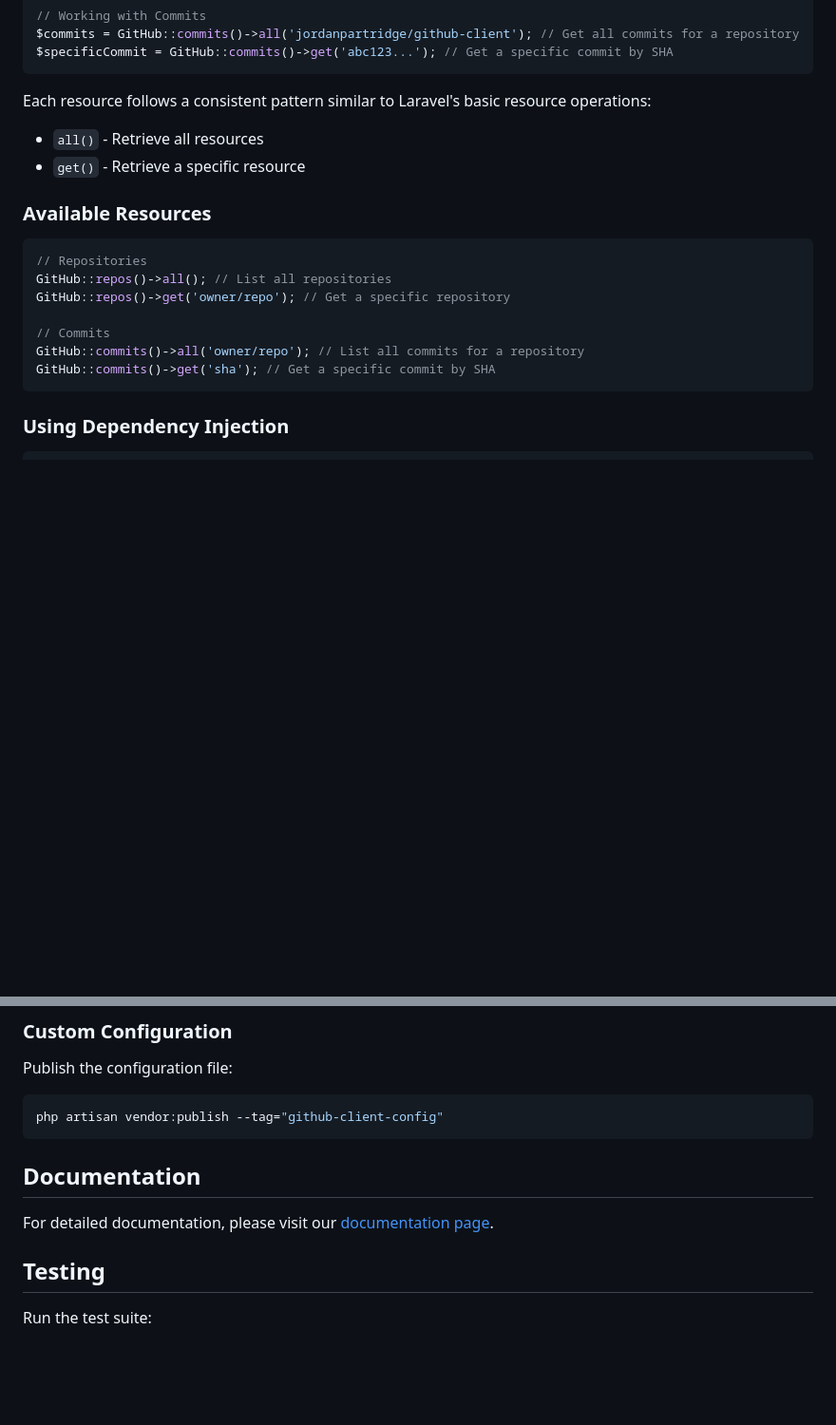
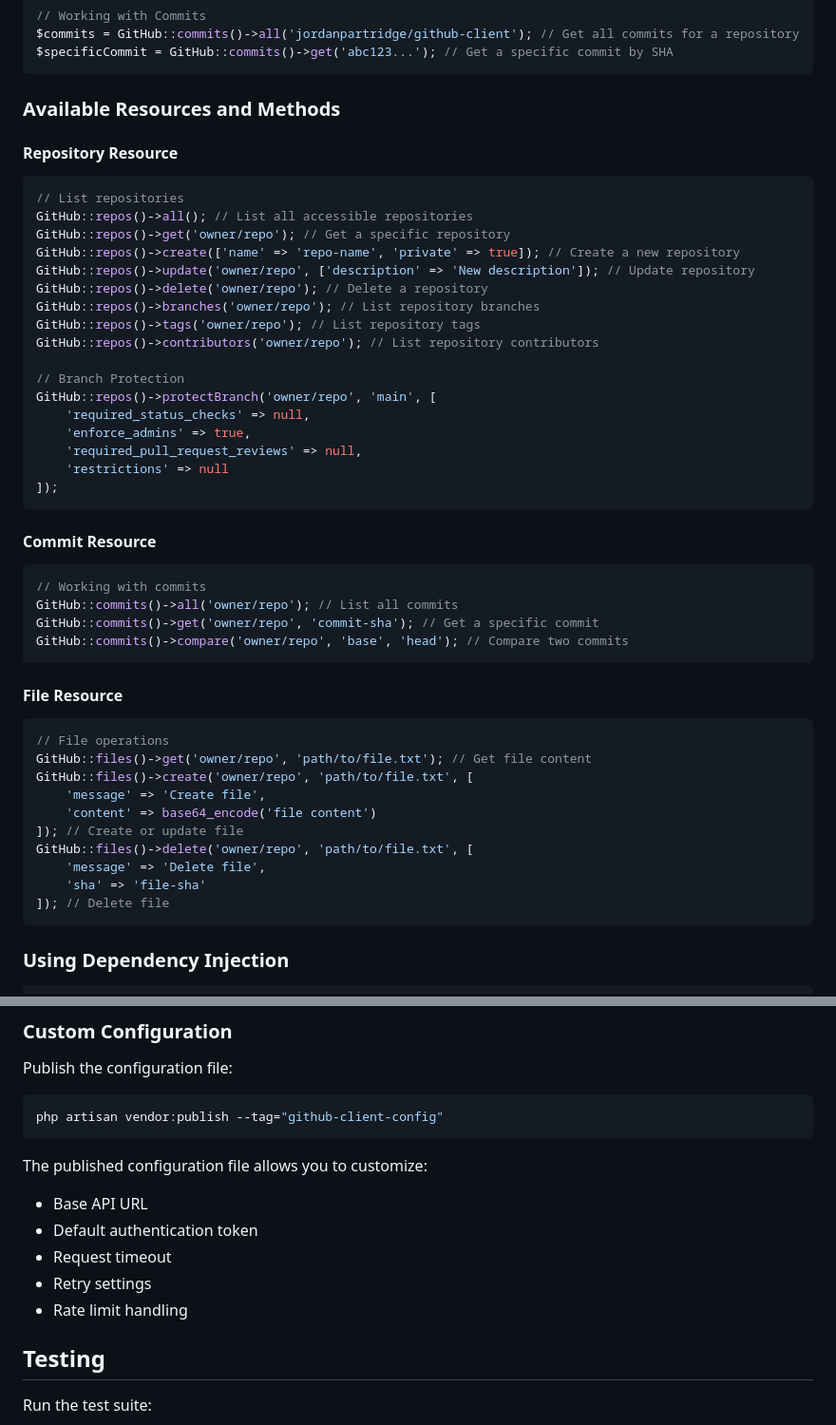
Before and after one commit to jordanpartridge/github-client, a Markdown page: README.md, 2 parts joined by grey strips. Shown at 95% size. Rendered like a GitHub page; blank space fills up the shorter version.

Commit message:
docs: improve README documentation with complete API coverage

````diff
--- a/README.md
+++ b/README.md
@@ -53,20 +53,49 @@ $commits = GitHub::commits()->all('jordanpartridge/github-client'); // Get all c
 $specificCommit = GitHub::commits()->get('abc123...'); // Get a specific commit by SHA
 ```
 
-Each resource follows a consistent pattern similar to Laravel's basic resource operations:
-- `all()` - Retrieve all resources
-- `get()` - Retrieve a specific resource
+### Available Resources and Methods
 
-### Available Resources
+#### Repository Resource
+```php
+// List repositories
+GitHub::repos()->all(); // List all accessible repositories
+GitHub::repos()->get('owner/repo'); // Get a specific repository
+GitHub::repos()->create(['name' => 'repo-name', 'private' => true]); // Create a new repository
+GitHub::repos()->update('owner/repo', ['description' => 'New description']); // Update repository
+GitHub::repos()->delete('owner/repo'); // Delete a repository
+GitHub::repos()->branches('owner/repo'); // List repository branches
+GitHub::repos()->tags('owner/repo'); // List repository tags
+GitHub::repos()->contributors('owner/repo'); // List repository contributors
 
+// Branch Protection
+GitHub::repos()->protectBranch('owner/repo', 'main', [
+    'required_status_checks' => null,
+    'enforce_admins' => true,
+    'required_pull_request_reviews' => null,
+    'restrictions' => null
+]);
+```
+
+#### Commit Resource
 ```php
-// Repositories
-GitHub::repos()->all(); // List all repositories
-GitHub::repos()->get('owner/repo'); // Get a specific repository
+// Working with commits
+GitHub::commits()->all('owner/repo'); // List all commits
+GitHub::commits()->get('owner/repo', 'commit-sha'); // Get a specific commit
+GitHub::commits()->compare('owner/repo', 'base', 'head'); // Compare two commits
+```
 
-// Commits
-GitHub::commits()->all('owner/repo'); // List all commits for a repository
-GitHub::commits()->get('sha'); // Get a specific commit by SHA
+#### File Resource
+```php
+// File operations
+GitHub::files()->get('owner/repo', 'path/to/file.txt'); // Get file content
+GitHub::files()->create('owner/repo', 'path/to/file.txt', [
+    'message' => 'Create file',
+    'content' => base64_encode('file content')
+]); // Create or update file
+GitHub::files()->delete('owner/repo', 'path/to/file.txt', [
+    'message' => 'Delete file',
+    'sha' => 'file-sha'
+]); // Delete file
 ```
 
 ### Using Dependency Injection
@@ -87,9 +116,12 @@ Publish the configuration file:
 php artisan vendor:publish --tag="github-client-config"
 ```
 
-## Documentation
-
-For detailed documentation, please visit our [documentation page](https://github.com/jordanpartridge/github-client#documentation).
+The published configuration file allows you to customize:
+- Base API URL
+- Default authentication token
+- Request timeout
+- Retry settings
+- Rate limit handling
 
 ## Testing
 
````
